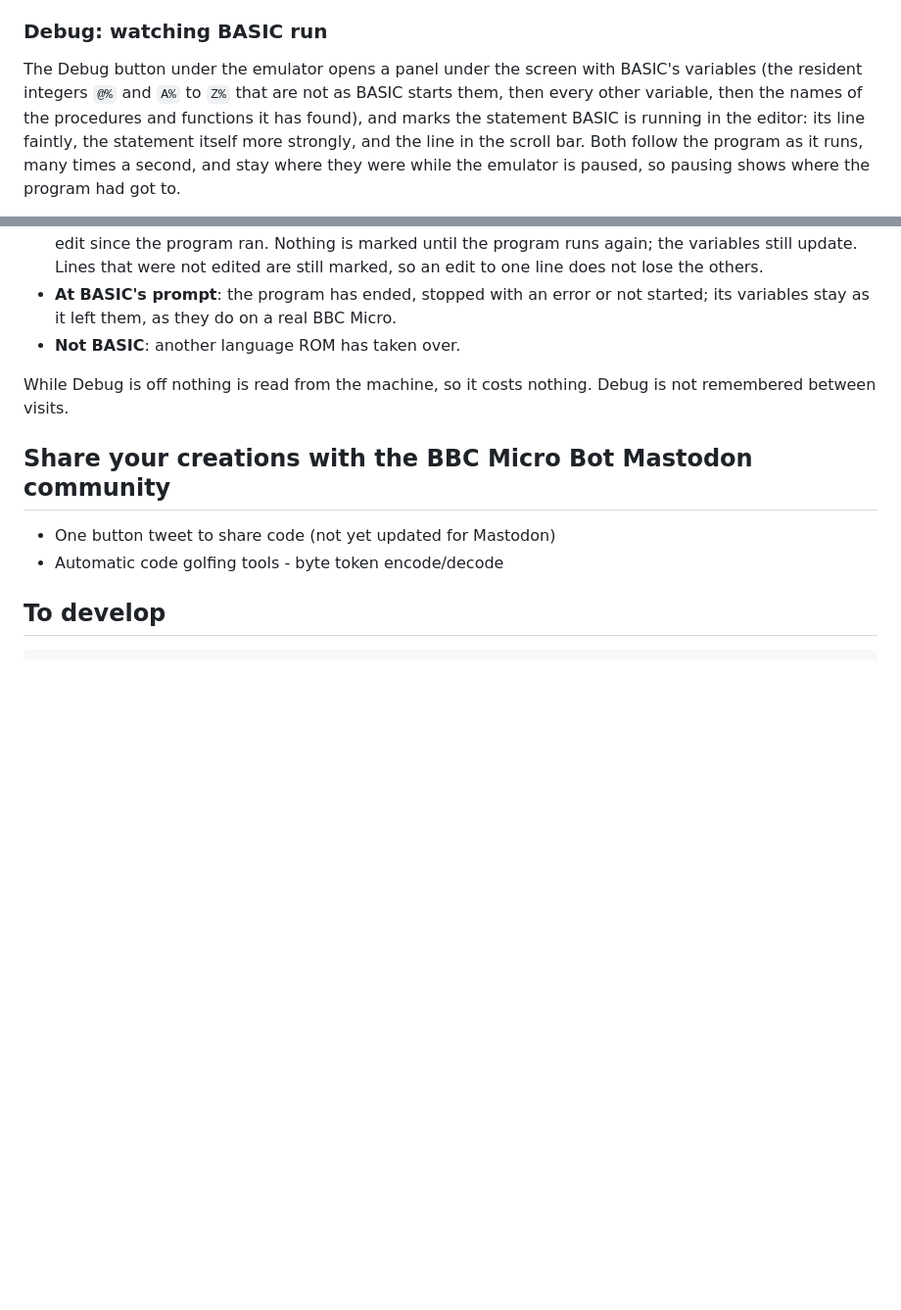
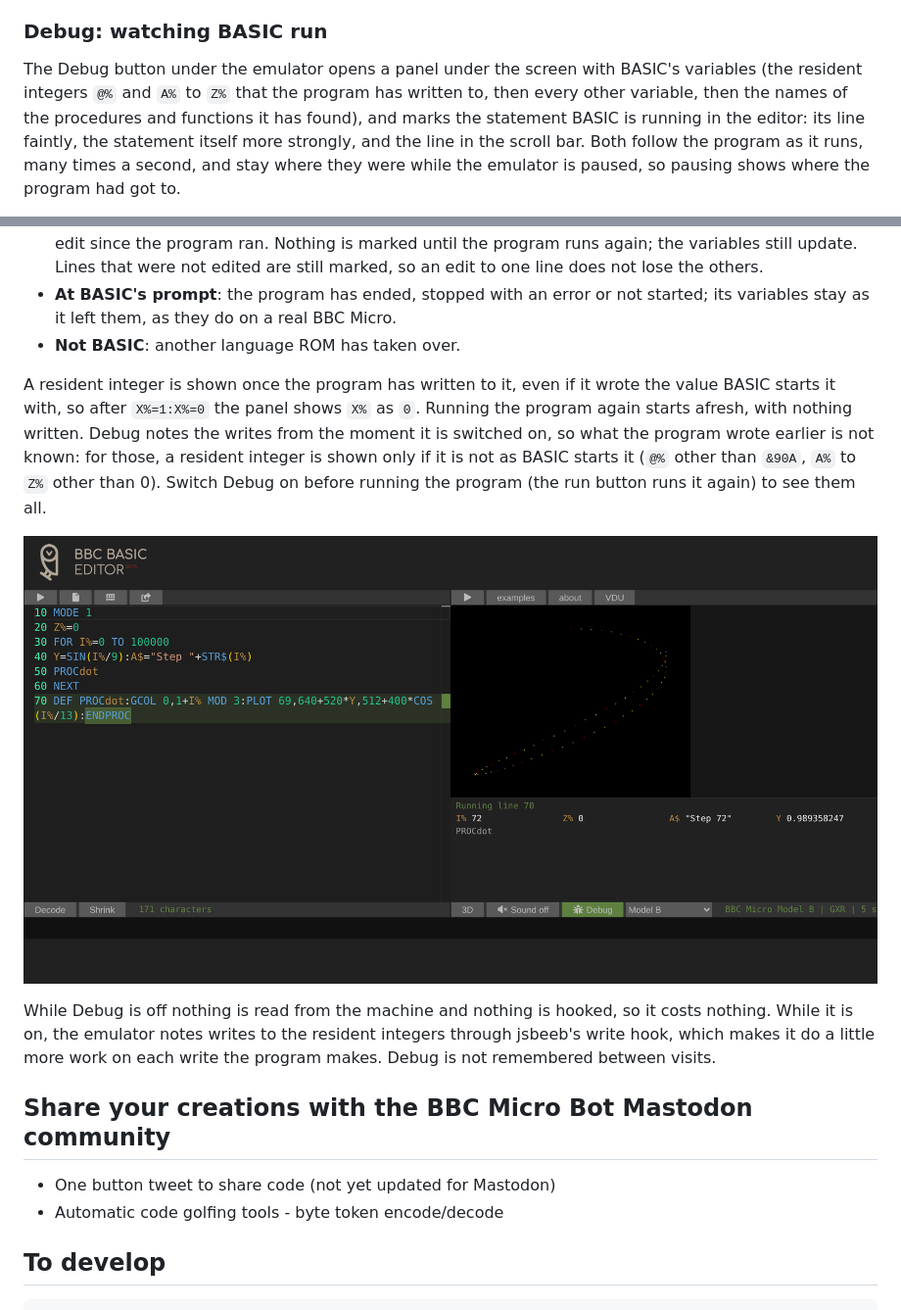
Before and after one commit to mattgodbolt/owlet-editor, a Markdown page: README.md, 2 parts joined by grey strips. Shown at 98% size. Rendered like a GitHub page; pictures changed too: docs/images/debugger-model-b.png (added); blank space fills up the shorter version.

Commit message:
docs: describe which resident integers Debug shows, with screenshots
Co-Authored-By: Claude Sonnet 5.5 <noreply@anthropic.com>
Claude-Session: https://claude.ai/code/session_016N9qvnDizqWxoQEc4jijRq

```diff
--- a/README.md
+++ b/README.md
@@ -42,7 +42,7 @@ either Model B.
 ### Debug: watching BASIC run
 
 The Debug button under the emulator opens a panel under the screen with BASIC's variables (the resident integers
-`@%` and `A%` to `Z%` that are not as BASIC starts them, then every other variable, then the names of the procedures
+`@%` and `A%` to `Z%` that the program has written to, then every other variable, then the names of the procedures
 and functions it has found), and marks the statement BASIC is running in the editor: its line faintly, the
 statement itself more strongly, and the line in the scroll bar. Both follow the program as it runs, many times a
 second, and stay where they were while the emulator is paused, so pausing shows where the program had got to.
@@ -61,7 +61,17 @@ An abbreviation such as `P.` is marked as it is written. The panel says:
   them, as they do on a real BBC Micro.
 - **Not BASIC**: another language ROM has taken over.
 
-While Debug is off nothing is read from the machine, so it costs nothing. Debug is not remembered between visits.
+A resident integer is shown once the program has written to it, even if it wrote the value BASIC starts it with, so
+after `X%=1:X%=0` the panel shows `X%` as `0`. Running the program again starts afresh, with nothing written. Debug
+notes the writes from the moment it is switched on, so what the program wrote earlier is not known: for those, a
+resident integer is shown only if it is not as BASIC starts it (`@%` other than `&90A`, `A%` to `Z%` other than 0).
+Switch Debug on before running the program (the run button runs it again) to see them all.
+
+![The Debug panel on a Model B, with the running statement marked in the editor](docs/images/debugger-model-b.png)
+
+While Debug is off nothing is read from the machine and nothing is hooked, so it costs nothing. While it is on, the
+emulator notes writes to the resident integers through jsbeeb's write hook, which makes it do a little more work on each
+write the program makes. Debug is not remembered between visits.
 
 ## Share your creations with the BBC Micro Bot Mastodon community
 
```
Also changed, not shown: docs/images/debugger-master.png (added).
